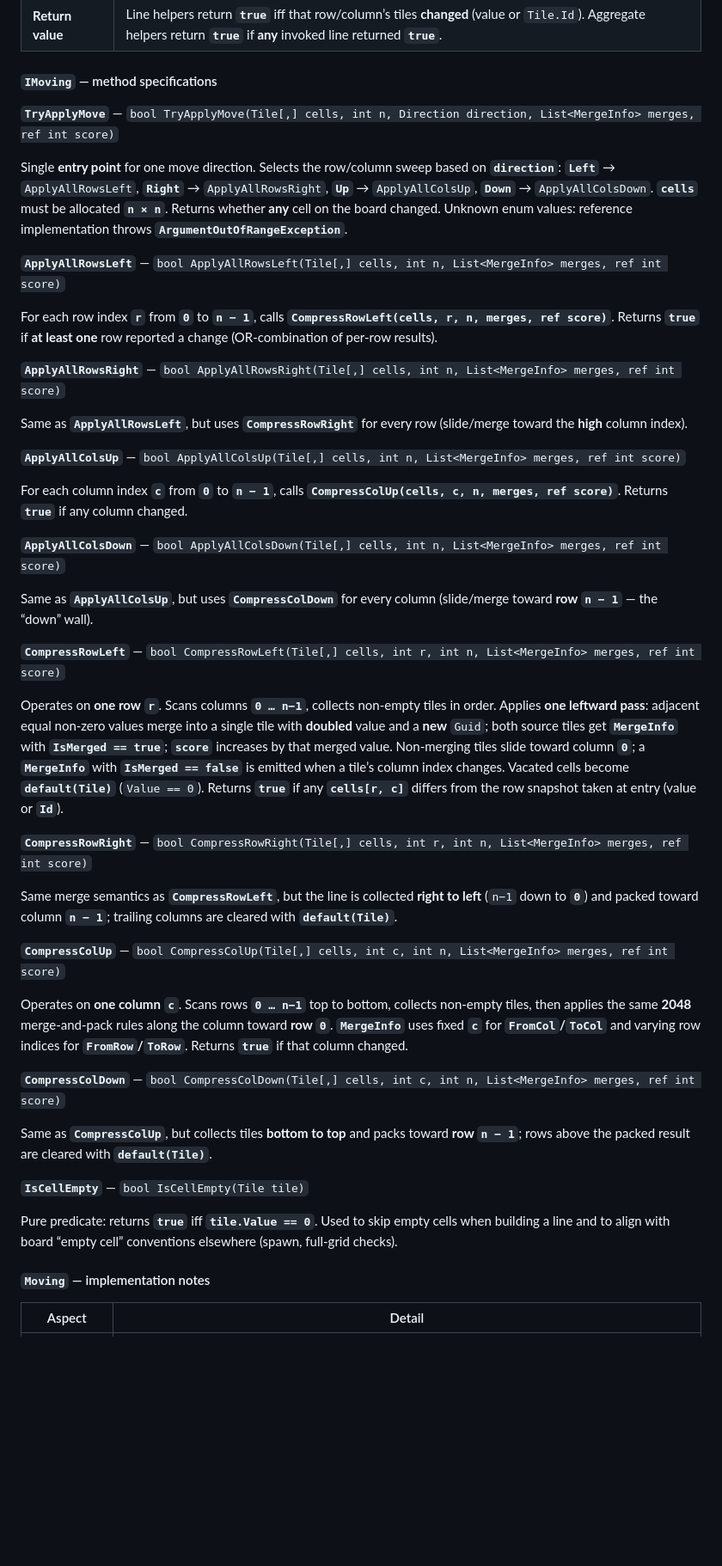
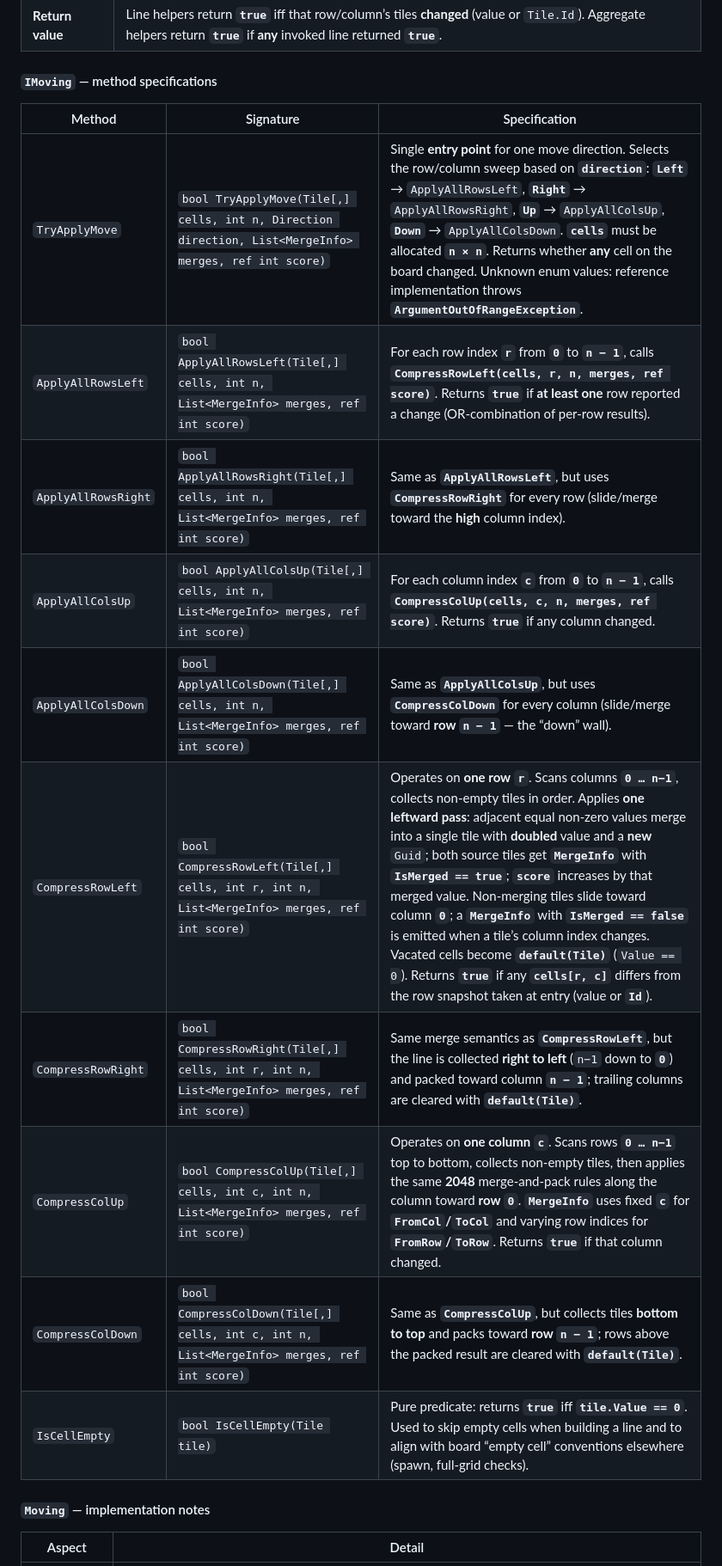
Before and after one commit to LeThaiAn15112004/2048-Infinity-Merge, a Markdown page: Docs/software_design.md, the part around one of its changes. Shown at 86% size. Rendered like a GitHub page; blank space fills up the shorter version.

```diff
--- a/Docs/software_design.md
+++ b/Docs/software_design.md
@@ -409,45 +409,18 @@ Source: **`Domain/Interfaces/IMoving.cs`**, implementation **`Domain/Rules/Movin
 
 #### `IMoving` — method specifications
 
-**`TryApplyMove`** — `bool TryApplyMove(Tile[,] cells, int n, Direction direction, List<MergeInfo> merges, ref int score)`
-
-Single **entry point** for one move direction. Selects the row/column sweep based on **`direction`**: **`Left`** → `ApplyAllRowsLeft`, **`Right`** → `ApplyAllRowsRight`, **`Up`** → `ApplyAllColsUp`, **`Down`** → `ApplyAllColsDown`. **`cells`** must be allocated **`n × n`**. Returns whether **any** cell on the board changed. Unknown enum values: reference implementation throws **`ArgumentOutOfRangeException`**.
-
-**`ApplyAllRowsLeft`** — `bool ApplyAllRowsLeft(Tile[,] cells, int n, List<MergeInfo> merges, ref int score)`
-
-For each row index **`r`** from **`0`** to **`n − 1`**, calls **`CompressRowLeft(cells, r, n, merges, ref score)`**. Returns **`true`** if **at least one** row reported a change (OR-combination of per-row results).
-
-**`ApplyAllRowsRight`** — `bool ApplyAllRowsRight(Tile[,] cells, int n, List<MergeInfo> merges, ref int score)`
-
-Same as **`ApplyAllRowsLeft`**, but uses **`CompressRowRight`** for every row (slide/merge toward the **high** column index).
-
-**`ApplyAllColsUp`** — `bool ApplyAllColsUp(Tile[,] cells, int n, List<MergeInfo> merges, ref int score)`
-
-For each column index **`c`** from **`0`** to **`n − 1`**, calls **`CompressColUp(cells, c, n, merges, ref score)`**. Returns **`true`** if any column changed.
-
-**`ApplyAllColsDown`** — `bool ApplyAllColsDown(Tile[,] cells, int n, List<MergeInfo> merges, ref int score)`
-
-Same as **`ApplyAllColsUp`**, but uses **`CompressColDown`** for every column (slide/merge toward **row `n − 1`** — the “down” wall).
-
-**`CompressRowLeft`** — `bool CompressRowLeft(Tile[,] cells, int r, int n, List<MergeInfo> merges, ref int score)`
-
-Operates on **one row** **`r`**. Scans columns **`0 … n−1`**, collects non-empty tiles in order. Applies **one leftward pass**: adjacent equal non-zero values merge into a single tile with **doubled** value and a **new** `Guid`; both source tiles get **`MergeInfo`** with **`IsMerged == true`**; **`score`** increases by that merged value. Non-merging tiles slide toward column **`0`**; a **`MergeInfo`** with **`IsMerged == false`** is emitted when a tile’s column index changes. Vacated cells become **`default(Tile)`** (`Value == 0`). Returns **`true`** if any **`cells[r, c]`** differs from the row snapshot taken at entry (value or **`Id`**).
-
-**`CompressRowRight`** — `bool CompressRowRight(Tile[,] cells, int r, int n, List<MergeInfo> merges, ref int score)`
-
-Same merge semantics as **`CompressRowLeft`**, but the line is collected **right to left** (`n−1` down to **`0`**) and packed toward column **`n − 1`**; trailing columns are cleared with **`default(Tile)`**.
-
-**`CompressColUp`** — `bool CompressColUp(Tile[,] cells, int c, int n, List<MergeInfo> merges, ref int score)`
-
-Operates on **one column** **`c`**. Scans rows **`0 … n−1`** top to bottom, collects non-empty tiles, then applies the same **2048** merge-and-pack rules along the column toward **row `0`**. **`MergeInfo`** uses fixed **`c`** for **`FromCol`/`ToCol`** and varying row indices for **`FromRow`/`ToRow`**. Returns **`true`** if that column changed.
-
-**`CompressColDown`** — `bool CompressColDown(Tile[,] cells, int c, int n, List<MergeInfo> merges, ref int score)`
-
-Same as **`CompressColUp`**, but collects tiles **bottom to top** and packs toward **row `n − 1`**; rows above the packed result are cleared with **`default(Tile)`**.
-
-**`IsCellEmpty`** — `bool IsCellEmpty(Tile tile)`
-
-Pure predicate: returns **`true`** iff **`tile.Value == 0`**. Used to skip empty cells when building a line and to align with board “empty cell” conventions elsewhere (spawn, full-grid checks).
+| Method | Signature | Specification |
+|--------|-----------|---------------|
+| `TryApplyMove` | `bool TryApplyMove(Tile[,] cells, int n, Direction direction, List<MergeInfo> merges, ref int score)` | Single **entry point** for one move direction. Selects the row/column sweep based on **`direction`**: **`Left`** → `ApplyAllRowsLeft`, **`Right`** → `ApplyAllRowsRight`, **`Up`** → `ApplyAllColsUp`, **`Down`** → `ApplyAllColsDown`. **`cells`** must be allocated **`n × n`**. Returns whether **any** cell on the board changed. Unknown enum values: reference implementation throws **`ArgumentOutOfRangeException`**. |
+| `ApplyAllRowsLeft` | `bool ApplyAllRowsLeft(Tile[,] cells, int n, List<MergeInfo> merges, ref int score)` | For each row index **`r`** from **`0`** to **`n − 1`**, calls **`CompressRowLeft(cells, r, n, merges, ref score)`**. Returns **`true`** if **at least one** row reported a change (OR-combination of per-row results). |
+| `ApplyAllRowsRight` | `bool ApplyAllRowsRight(Tile[,] cells, int n, List<MergeInfo> merges, ref int score)` | Same as **`ApplyAllRowsLeft`**, but uses **`CompressRowRight`** for every row (slide/merge toward the **high** column index). |
+| `ApplyAllColsUp` | `bool ApplyAllColsUp(Tile[,] cells, int n, List<MergeInfo> merges, ref int score)` | For each column index **`c`** from **`0`** to **`n − 1`**, calls **`CompressColUp(cells, c, n, merges, ref score)`**. Returns **`true`** if any column changed. |
+| `ApplyAllColsDown` | `bool ApplyAllColsDown(Tile[,] cells, int n, List<MergeInfo> merges, ref int score)` | Same as **`ApplyAllColsUp`**, but uses **`CompressColDown`** for every column (slide/merge toward **row `n − 1`** — the “down” wall). |
+| `CompressRowLeft` | `bool CompressRowLeft(Tile[,] cells, int r, int n, List<MergeInfo> merges, ref int score)` | Operates on **one row** **`r`**. Scans columns **`0 … n−1`**, collects non-empty tiles in order. Applies **one leftward pass**: adjacent equal non-zero values merge into a single tile with **doubled** value and a **new** `Guid`; both source tiles get **`MergeInfo`** with **`IsMerged == true`**; **`score`** increases by that merged value. Non-merging tiles slide toward column **`0`**; a **`MergeInfo`** with **`IsMerged == false`** is emitted when a tile’s column index changes. Vacated cells become **`default(Tile)`** (`Value == 0`). Returns **`true`** if any **`cells[r, c]`** differs from the row snapshot taken at entry (value or **`Id`**). |
+| `CompressRowRight` | `bool CompressRowRight(Tile[,] cells, int r, int n, List<MergeInfo> merges, ref int score)` | Same merge semantics as **`CompressRowLeft`**, but the line is collected **right to left** (`n−1` down to **`0`**) and packed toward column **`n − 1`**; trailing columns are cleared with **`default(Tile)`**. |
+| `CompressColUp` | `bool CompressColUp(Tile[,] cells, int c, int n, List<MergeInfo> merges, ref int score)` | Operates on **one column** **`c`**. Scans rows **`0 … n−1`** top to bottom, collects non-empty tiles, then applies the same **2048** merge-and-pack rules along the column toward **row `0`**. **`MergeInfo`** uses fixed **`c`** for **`FromCol`/`ToCol`** and varying row indices for **`FromRow`/`ToRow`**. Returns **`true`** if that column changed. |
+| `CompressColDown` | `bool CompressColDown(Tile[,] cells, int c, int n, List<MergeInfo> merges, ref int score)` | Same as **`CompressColUp`**, but collects tiles **bottom to top** and packs toward **row `n − 1`**; rows above the packed result are cleared with **`default(Tile)`**. |
+| `IsCellEmpty` | `bool IsCellEmpty(Tile tile)` | Pure predicate: returns **`true`** iff **`tile.Value == 0`**. Used to skip empty cells when building a line and to align with board “empty cell” conventions elsewhere (spawn, full-grid checks). |
 
 #### `Moving` — implementation notes
 
```
Also changed, not shown: other parts of Docs/software_design.md (+85 -35 lines).
